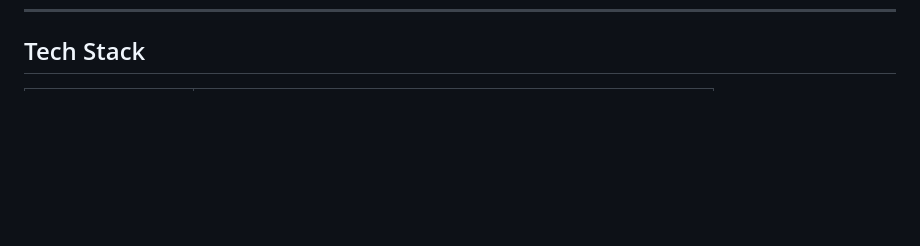
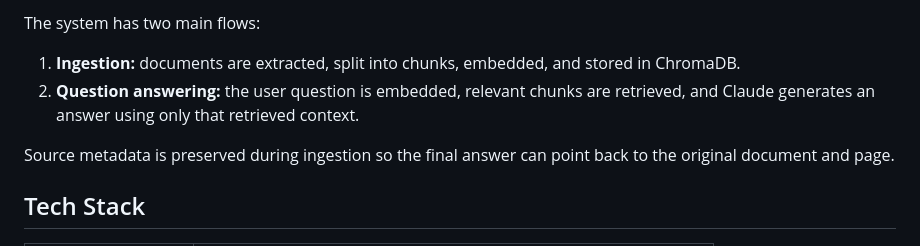
Before and after one commit to dixitdevarshi/PaperMind, a Markdown page: README.md, the part around one of its changes. Drawn GitHub-style; blank space fills up the shorter version.

```diff
--- a/README.md
+++ b/README.md
@@ -22,3 +59,9 @@ came from.
+The system has two main flows:
+
+1. **Ingestion:** documents are extracted, split into chunks, embedded, and stored in ChromaDB.
+2. **Question answering:** the user question is embedded, relevant chunks are retrieved, and Claude generates an answer using only that retrieved context.
+
+Source metadata is preserved during ingestion so the final answer can point back to the original document and page.
 
 ## Tech Stack
 
```
Also changed, not shown: other parts of README.md (+37 -0 lines).
